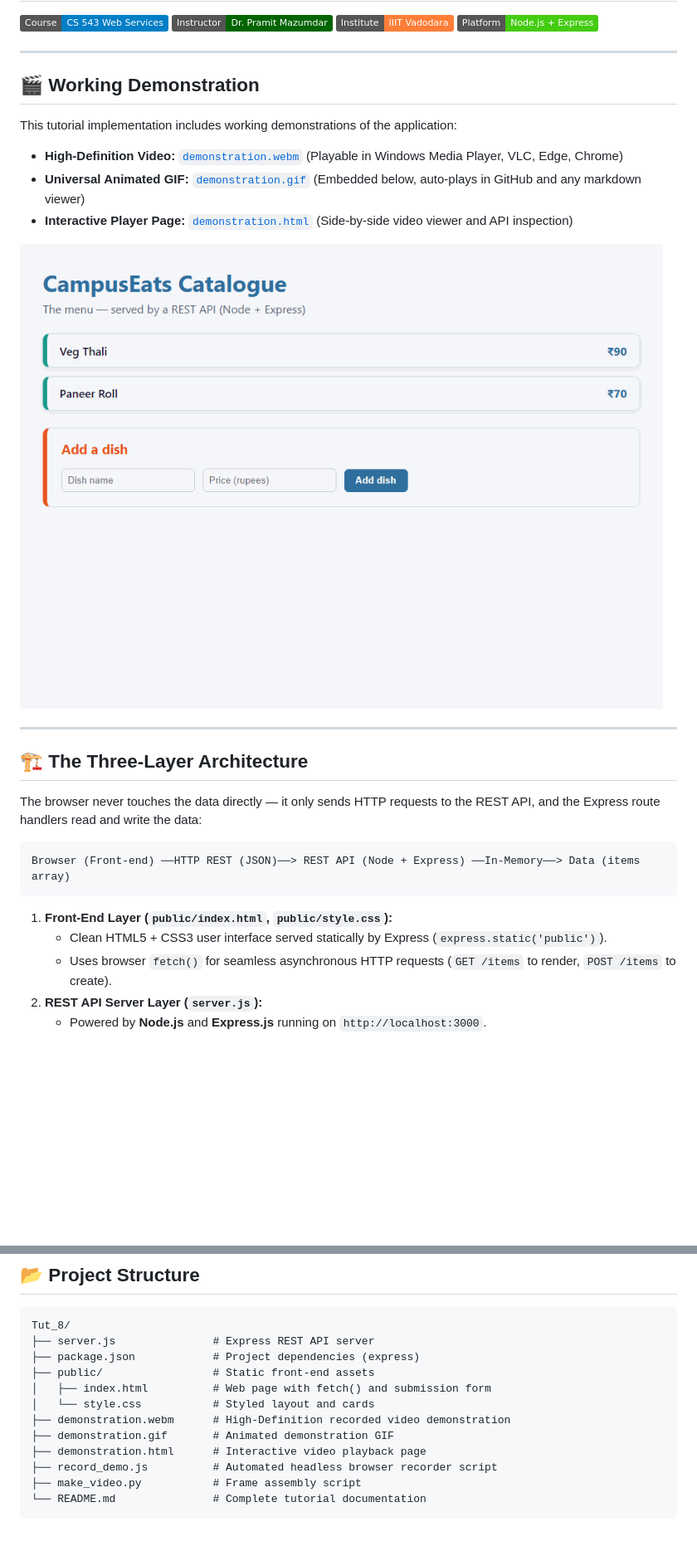
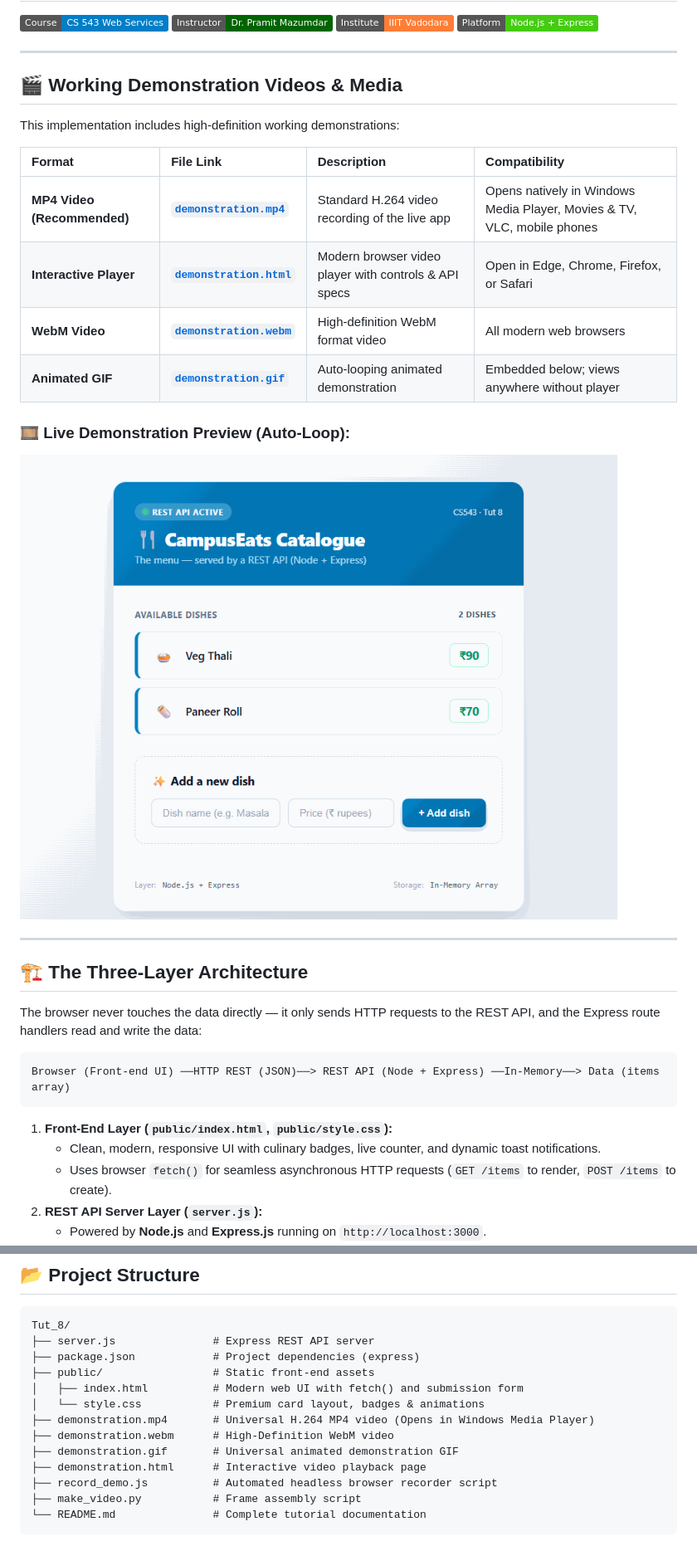
Before and after one commit to Nandinikanaujiya/Tutorial-8, a Markdown page: README.md, 2 parts joined by grey strips. Shown at 83% size. Drawn GitHub-style; pictures changed too: demonstration.gif; badges without logos; blank space fills up the shorter version.

Commit message:
feat: upgrade catalogue UI to modern premium design and add universal MP4 video demonstration

````diff
--- a/README.md
+++ b/README.md
@@ -8,14 +8,18 @@
 
 ---
 
-## 🎬 Working Demonstration
+## 🎬 Working Demonstration Videos & Media
 
-This tutorial implementation includes working demonstrations of the application:
+This implementation includes high-definition working demonstrations:
 
-* **High-Definition Video:** [`demonstration.webm`](demonstration.webm) (Playable in Windows Media Player, VLC, Edge, Chrome)
-* **Universal Animated GIF:** [`demonstration.gif`](demonstration.gif) (Embedded below, auto-plays in GitHub and any markdown viewer)
-* **Interactive Player Page:** [`demonstration.html`](demonstration.html) (Side-by-side video viewer and API inspection)
+| Format | File Link | Description | Compatibility |
+| :--- | :--- | :--- | :--- |
+| **MP4 Video (Recommended)** | [**`demonstration.mp4`**](demonstration.mp4) | Standard H.264 video recording of the live app | Opens natively in Windows Media Player, Movies & TV, VLC, mobile phones |
+| **Interactive Player** | [**`demonstration.html`**](demonstration.html) | Modern browser video player with controls & API specs | Open in Edge, Chrome, Firefox, or Safari |
+| **WebM Video** | [**`demonstration.webm`**](demonstration.webm) | High-definition WebM format video | All modern web browsers |
+| **Animated GIF** | [**`demonstration.gif`**](demonstration.gif) | Auto-looping animated demonstration | Embedded below; views anywhere without player |
 
+### 🎞️ Live Demonstration Preview (Auto-Loop):
 ![Catalogue Demonstration](demonstration.gif)
 
 ---
@@ -25,11 +29,11 @@ This tutorial implementation includes working demonstrations of the application:
 The browser never touches the data directly — it only sends HTTP requests to the REST API, and the Express route handlers read and write the data:
 
 ```
-Browser (Front-end) ──HTTP REST (JSON)──> REST API (Node + Express) ──In-Memory──> Data (items array)
+Browser (Front-end UI) ──HTTP REST (JSON)──> REST API (Node + Express) ──In-Memory──> Data (items array)
 ```
 
 1. **Front-End Layer (`public/index.html`, `public/style.css`):**
-   - Clean HTML5 + CSS3 user interface served statically by Express (`express.static('public')`).
+   - Clean, modern, responsive UI with culinary badges, live counter, and dynamic toast notifications.
    - Uses browser `fetch()` for seamless asynchronous HTTP requests (`GET /items` to render, `POST /items` to create).
 2. **REST API Server Layer (`server.js`):**
    - Powered by **Node.js** and **Express.js** running on `http://localhost:3000`.
@@ -47,10 +51,11 @@ Tut_8/
 ├── server.js               # Express REST API server
 ├── package.json            # Project dependencies (express)
 ├── public/                 # Static front-end assets
-│   ├── index.html          # Web page with fetch() and submission form
-│   └── style.css           # Styled layout and cards
-├── demonstration.webm      # High-Definition recorded video demonstration
-├── demonstration.gif       # Animated demonstration GIF
+│   ├── index.html          # Modern web UI with fetch() and submission form
+│   └── style.css           # Premium card layout, badges & animations
+├── demonstration.mp4       # Universal H.264 MP4 video (Opens in Windows Media Player)
+├── demonstration.webm      # High-Definition WebM video
+├── demonstration.gif       # Universal animated demonstration GIF
 ├── demonstration.html      # Interactive video playback page
 ├── record_demo.js          # Automated headless browser recorder script
 ├── make_video.py           # Frame assembly script
````
Also changed, not shown: other parts of README.md (+4 -4 lines), 6 other files.
